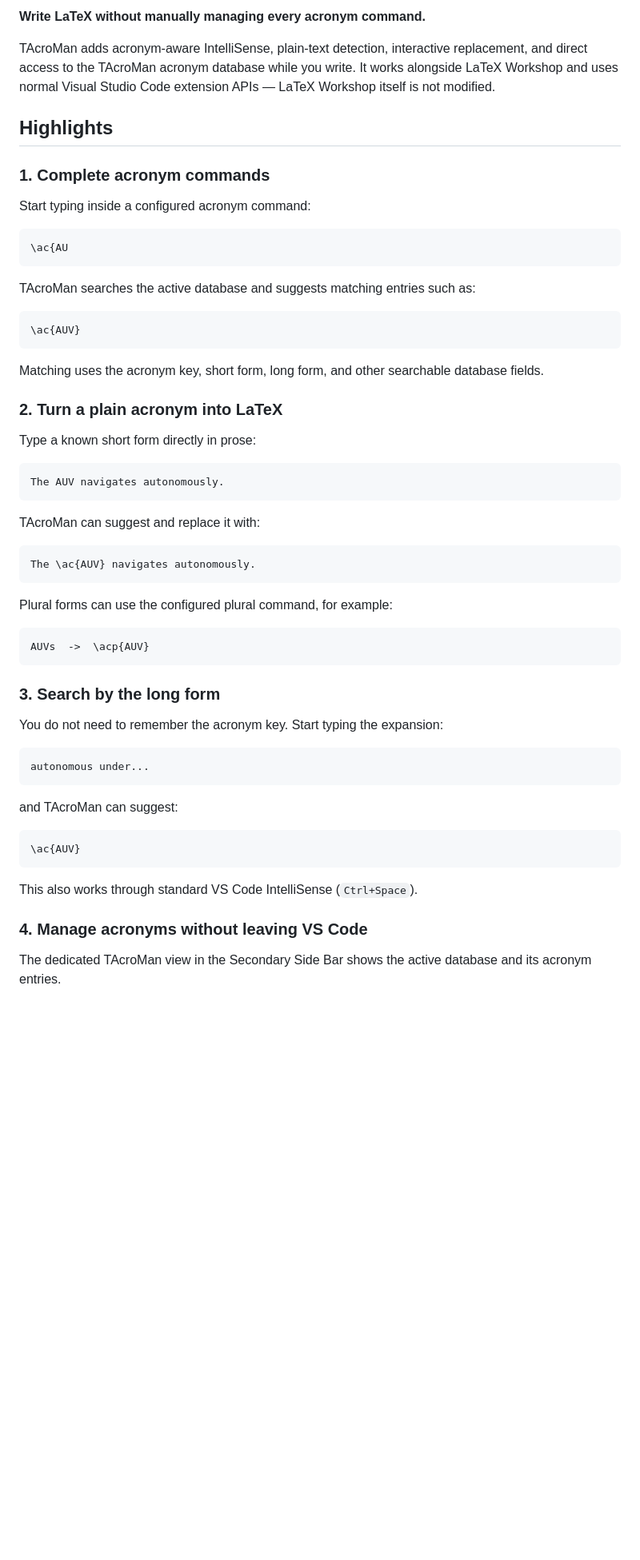
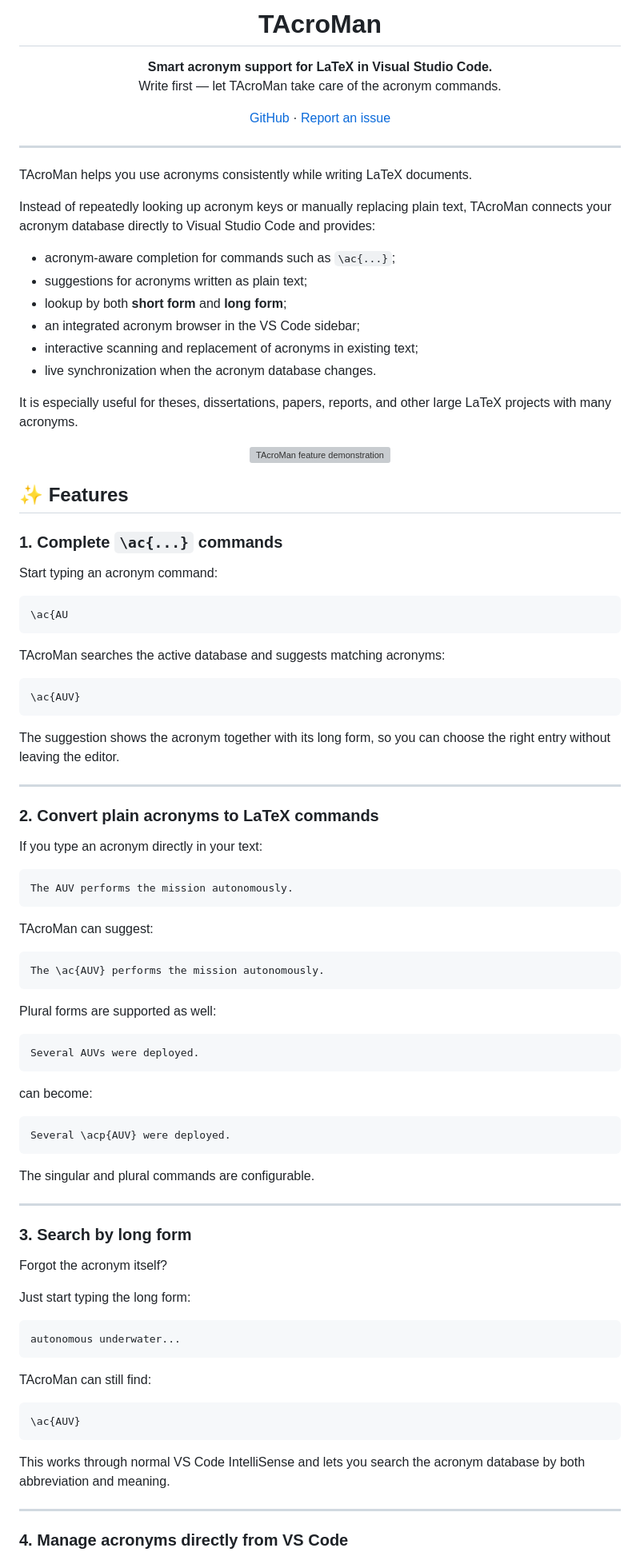
Before and after one commit to TAWilts/TexAcronymManager, a Markdown page: vscode-extension/README.md, the part around one of its changes. Shown at 80% size. Drawn GitHub-style; blank space fills up the shorter version; grey boxes are pictures that could not be loaded.

Commit message:
feat: Revamp README.md for improved clarity and presentation; enhance feature descriptions and add demo GIF

````diff
--- a/vscode-extension/README.md
+++ b/vscode-extension/README.md
@@ -2,75 +6,110 @@
 
-**Write LaTeX without manually managing every acronym command.**
+<h1 align="center">TAcroMan</h1>
 
-TAcroMan adds acronym-aware IntelliSense, plain-text detection, interactive
-replacement, and direct access to the TAcroMan acronym database while you write.
-It works alongside LaTeX Workshop and uses normal Visual Studio Code extension
-APIs — LaTeX Workshop itself is not modified.
+<p align="center">
+  <strong>Smart acronym support for LaTeX in Visual Studio Code.</strong><br>
+  Write first — let TAcroMan take care of the acronym commands.
+</p>
 
-<!--
-Add the demo GIF as:
-  vscode-extension/assets/tacroman-demo.gif
+<p align="center">
+  <a href="https://github.com/TAWilts/TexAcronymManager">GitHub</a>
+  ·
+  <a href="https://github.com/TAWilts/TexAcronymManager/issues">Report an issue</a>
+</p>
 
-Then rerun apply_tacroman_marketplace_prep.py to insert it here automatically.
--->
+---
 
-## Highlights
+TAcroMan helps you use acronyms consistently while writing LaTeX documents.
 
-### 1. Complete acronym commands
+Instead of repeatedly looking up acronym keys or manually replacing plain text,
+TAcroMan connects your acronym database directly to Visual Studio Code and provides:
 
-Start typing inside a configured acronym command:
+- acronym-aware completion for commands such as `\ac{...}`;
+- suggestions for acronyms written as plain text;
+- lookup by both **short form** and **long form**;
+- an integrated acronym browser in the VS Code sidebar;
+- interactive scanning and replacement of acronyms in existing text;
+- live synchronization when the acronym database changes.
+
+It is especially useful for theses, dissertations, papers, reports, and other
+large LaTeX projects with many acronyms.
+
+<p align="center">
+  <img src="https://raw.githubusercontent.com/TAWilts/TexAcronymManager/main/vscode-extension/assets/tacroman-demo.gif"
+       alt="TAcroMan feature demonstration">
+</p>
+
+## ✨ Features
+
+### 1. Complete `\ac{...}` commands
+
+Start typing an acronym command:
 
 ```tex
 \ac{AU
 ```
 
-TAcroMan searches the active database and suggests matching entries such as:
+TAcroMan searches the active database and suggests matching acronyms:
 
 ```tex
 \ac{AUV}
 ```
 
-Matching uses the acronym key, short form, long form, and other searchable
-database fields.
+The suggestion shows the acronym together with its long form, so you can choose
+the right entry without leaving the editor.
 
-### 2. Turn a plain acronym into LaTeX
+---
 
-Type a known short form directly in prose:
+### 2. Convert plain acronyms to LaTeX commands
+
+If you type an acronym directly in your text:
 
 ```tex
-The AUV navigates autonomously.
+The AUV performs the mission autonomously.
 ```
 
-TAcroMan can suggest and replace it with:
+TAcroMan can suggest:
 
 ```tex
-The \ac{AUV} navigates autonomously.
+The \ac{AUV} performs the mission autonomously.
 ```
 
-Plural forms can use the configured plural command, for example:
+Plural forms are supported as well:
 
 ```tex
-AUVs  ->  \acp{AUV}
+Several AUVs were deployed.
 ```
 
-### 3. Search by the long form
-
-You do not need to remember the acronym key. Start typing the expansion:
+can become:
 
 ```tex
-autonomous under...
+Several \acp{AUV} were deployed.
 ```
 
-and TAcroMan can suggest:
+The singular and plural commands are configurable.
+
+---
+
+### 3. Search by long form
+
+Forgot the acronym itself?
+
+Just start typing the long form:
+
+```text
+autonomous underwater...
+```
+
+TAcroMan can still find:
 
 ```tex
 \ac{AUV}
 ```
 
-This also works through standard VS Code IntelliSense (`Ctrl+Space`).
+This works through normal VS Code IntelliSense and lets you search the acronym
+database by both abbreviation and meaning.
 
-### 4. Manage acronyms without leaving VS Code
+---
 
-The dedicated TAcroMan view in the Secondary Side Bar shows the active database
-and its acronym entries.
+### 4. Manage acronyms directly from VS Code
 
````
Also changed, not shown: other parts of vscode-extension/README.md (+260 -86 lines).
